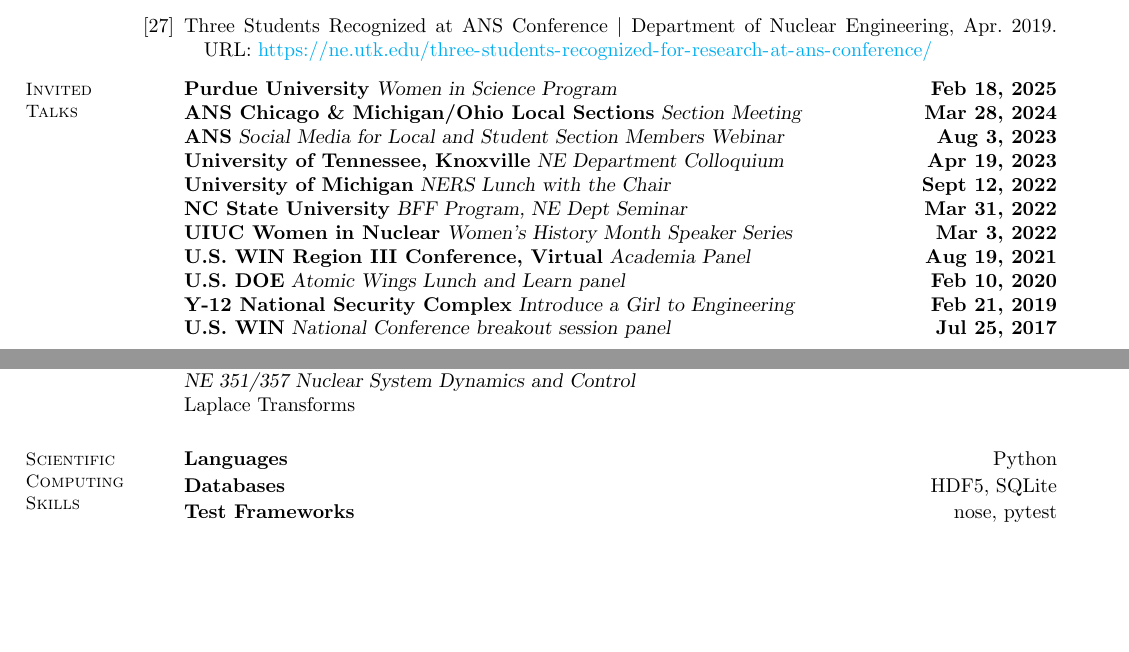
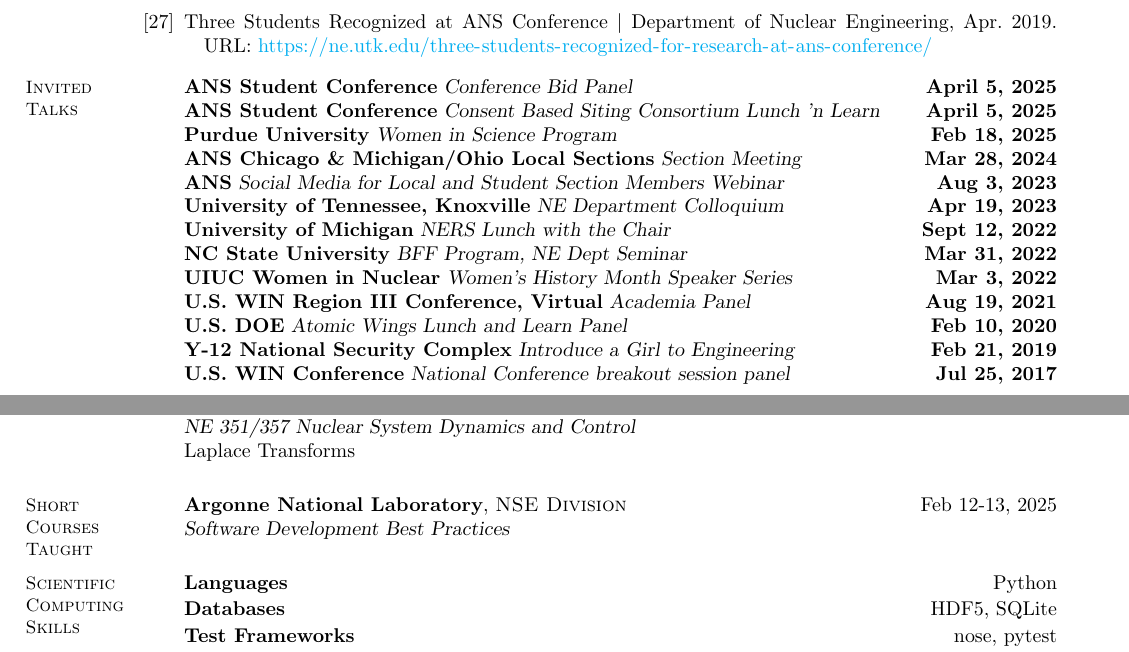
Before and after one commit to abachma2/CV, a LaTeX CV (Bachmann_cv.tex): two parts of pages 4 and 5 of 6, joined at a grey line, cut so that both start at the same text, the shorter picture padded with empty space. Compiled offline with pdfLaTeX.

Commit message:
add Stu Conf panels, add section for shourt courses taught

```diff
--- a/Bachmann_cv.tex
+++ b/Bachmann_cv.tex
@@ -264,6 +264,8 @@
     %__________________________________________________________________________________________________________________
     % Invited Talks
     \section{\mysidestyle Invited\\Talks}
+    \textbf{ANS Student Conference} \textsl{Conference Bid Panel}\hfill \textbf{April 5, 2025}\\
+    \textbf{ANS Student Conference} \textsl{Consent Based Siting Consortium Lunch 'n Learn}\hfill \textbf{April 5, 2025}\\
     \textbf{Purdue University} \textsl{Women in Science Program} \hfill \textbf{Feb 18, 2025}\\
     \textbf{ANS Chicago \& Michigan/Ohio Local Sections} \textsl{Section Meeting} \hfill\textbf{Mar 28, 2024}\\
     \textbf{ANS} \textsl{Social Media for Local and Student Section Members Webinar}\hfill \textbf{Aug 3, 2023}\\
@@ -272,9 +274,9 @@
     \textbf{NC State University} \textsl{BFF Program, NE Dept Seminar}\hfill\textbf{Mar 31, 2022}\\
     \textbf{UIUC Women in Nuclear} \textsl{Women's History Month Speaker Series} \hfill\textbf{Mar 3, 2022}\\
     \textbf{U.S. WIN Region III Conference, Virtual} \textsl{Academia Panel} \hfill \textbf{Aug 19, 2021}\\
-    \textbf{U.S. DOE} \textsl{Atomic Wings Lunch and Learn panel}\hfill \textbf{Feb 10, 2020} \\
+    \textbf{U.S. DOE} \textsl{Atomic Wings Lunch and Learn Panel}\hfill \textbf{Feb 10, 2020} \\
     \textbf{Y-12 National Security Complex} \textsl{Introduce a Girl to Engineering}\hfill \textbf{Feb 21, 2019} \\
-    \textbf{U.S. WIN} \textsl{National Conference breakout session panel}\hfill \textbf{Jul 25, 2017}
+    \textbf{U.S. WIN Conference} \textsl{National Conference breakout session panel}\hfill \textbf{Jul 25, 2017}
     %__________________________________________________________________________________________________________________
     % Teaching Experience
     \section{\mysidestyle Engineering\\Teaching}
@@ -297,6 +299,11 @@
     \textbf{University of Tennessee, Knoxville}, \textsc{NE Dept} \hfill Jan 29, 2020\\
     \textsl{NE 351/357 Nuclear System Dynamics and Control} \\
         Laplace Transforms
+        %__________________________________________________________________________________________________________________
+    % Short courses taught
+    \section{\mysidestyle Short\\Courses\\Taught}
+    \textbf{Argonne National Laboratory}, \textsc{NSE Division} \hfill Feb 12-13, 2025\\
+    \textsl{Software Development Best Practices}
         %__________________________________________________________________________________________________________________
     % Advising
         %__________________________________________________________________________________________________________________
```
